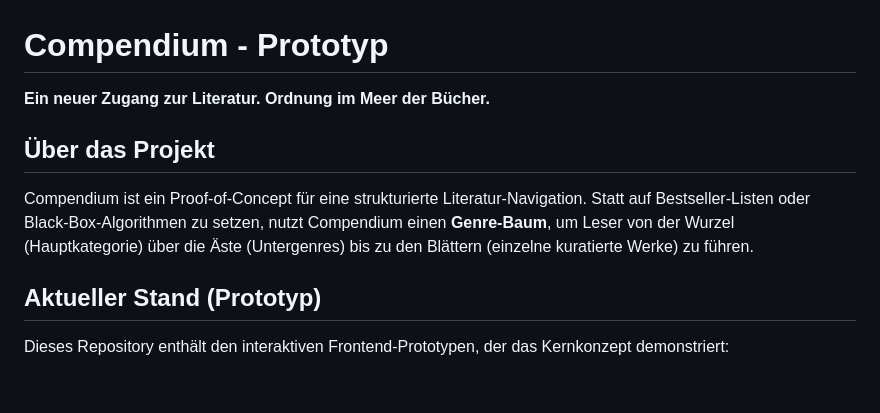
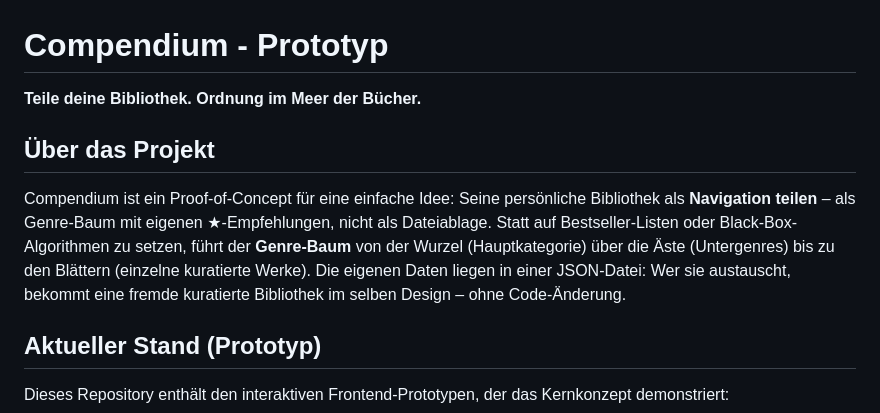
Before and after one commit to averageuserr42/Compendium, a Markdown page: README.md, the part around the change. Drawn GitHub-style; blank space fills up the shorter version.

Commit message:
Zweck formuliert: persoenliche Bibliothek als Navigation teilen

```diff
--- a/README.md
+++ b/README.md
@@ -1,9 +1,9 @@
 # Compendium - Prototyp
 
-**Ein neuer Zugang zur Literatur. Ordnung im Meer der Bücher.**
+**Teile deine Bibliothek. Ordnung im Meer der Bücher.**
 
 ## Über das Projekt
-Compendium ist ein Proof-of-Concept für eine strukturierte Literatur-Navigation. Statt auf Bestseller-Listen oder Black-Box-Algorithmen zu setzen, nutzt Compendium einen **Genre-Baum**, um Leser von der Wurzel (Hauptkategorie) über die Äste (Untergenres) bis zu den Blättern (einzelne kuratierte Werke) zu führen.
+Compendium ist ein Proof-of-Concept für eine einfache Idee: Seine persönliche Bibliothek als **Navigation teilen** – als Genre-Baum mit eigenen ★-Empfehlungen, nicht als Dateiablage. Statt auf Bestseller-Listen oder Black-Box-Algorithmen zu setzen, führt der **Genre-Baum** von der Wurzel (Hauptkategorie) über die Äste (Untergenres) bis zu den Blättern (einzelne kuratierte Werke). Die eigenen Daten liegen in einer JSON-Datei: Wer sie austauscht, bekommt eine fremde kuratierte Bibliothek im selben Design – ohne Code-Änderung.
 
 ## Aktueller Stand (Prototyp)
 Dieses Repository enthält den interaktiven Frontend-Prototypen, der das Kernkonzept demonstriert:
```
Also changed, not shown: Documentation.md (+2 -2 lines).
